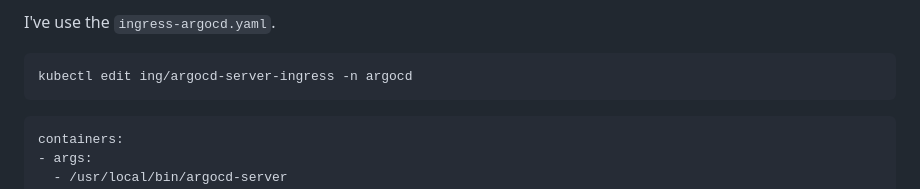
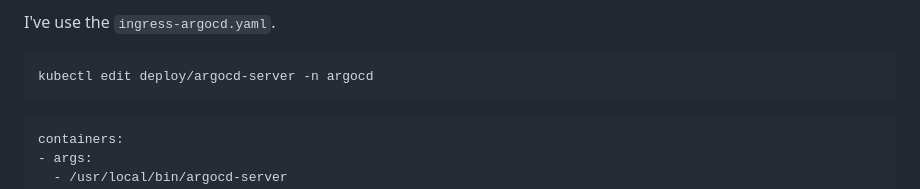
Before and after one commit to tbernacchi/microservices-bookstore-argo-workflow, a Markdown page: argo-workflow/README.md, the part around the change. Drawn GitHub-style.

````diff
--- a/argo-workflow/README.md
+++ b/argo-workflow/README.md
@@ -58,7 +58,7 @@ If the Argo CD UI is available under a non-root path (e.g. /argo-cd instead of /
 I've use the `ingress-argocd.yaml`.
 
 ```
-kubectl edit ing/argocd-server-ingress -n argocd
+kubectl edit deploy/argocd-server -n argocd
 ```
 
 ```
````
